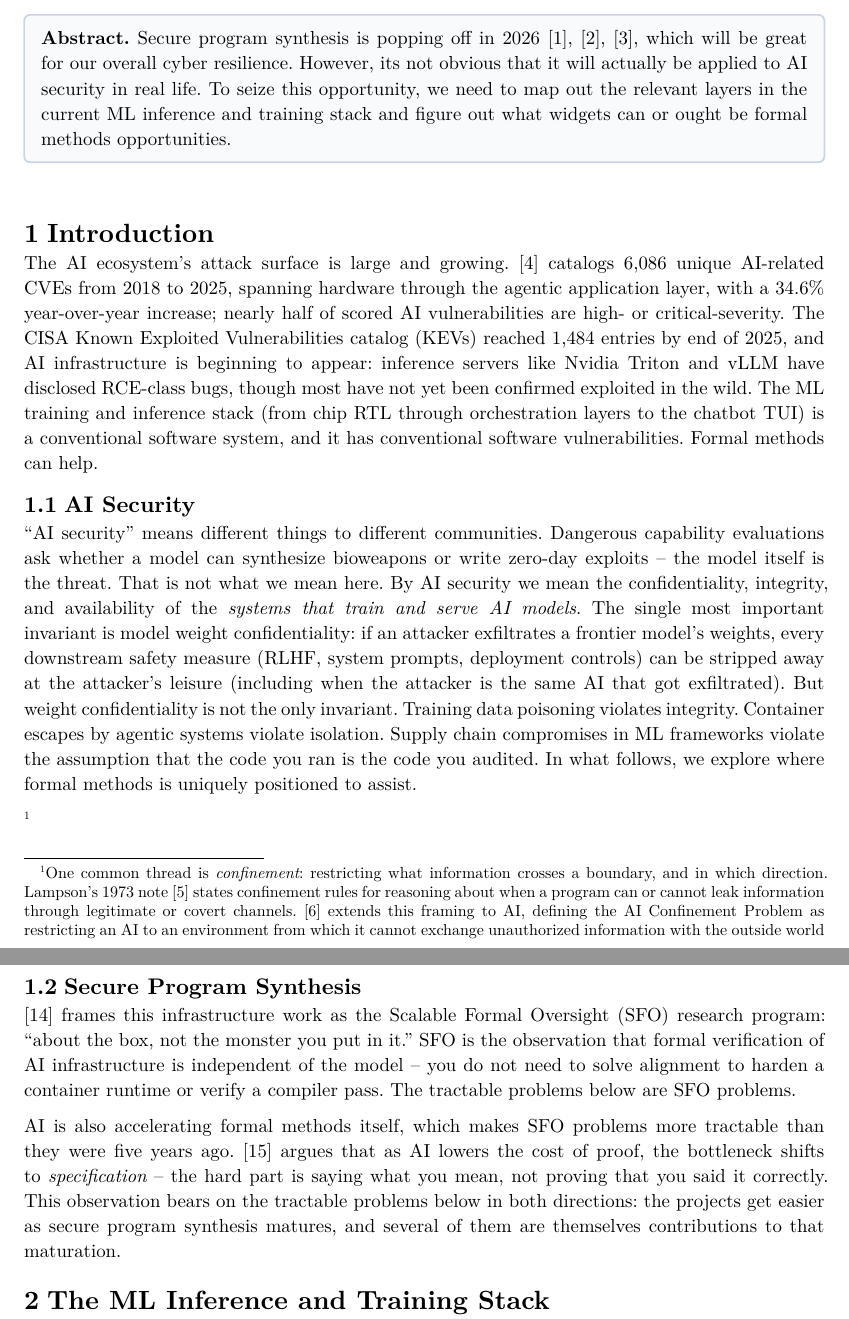
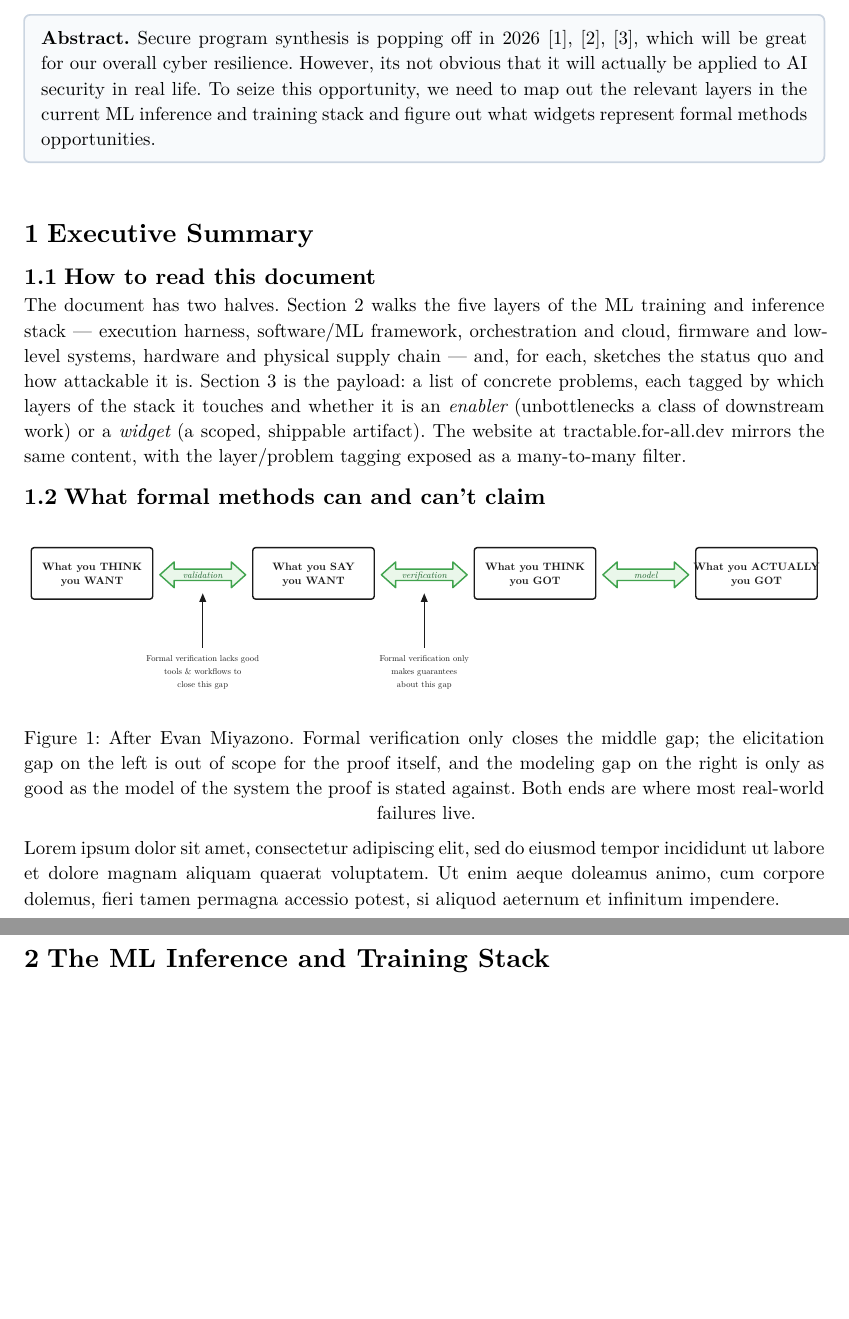
Before and after one commit to for-all-dev/aisec-via-fm, a Typst document (paper/executive/main.typ, which reads paper/common/fns.typ, paper/executive/intro.tentative.typ): two parts of pages 1 and 2 of 30, joined at a grey line, cut so that both start at the same text, the shorter picture padded with empty space. The pictures show the PDF file paper/main.pdf that the author committed with the source.

Commit message:
steal evan's diagram (closes #9)

```diff
--- a/paper/common/fns.typ
+++ b/paper/common/fns.typ
@@ -8,7 +8,7 @@
 
 #let paper_title = [#_texts.title]
 
-#let paper_abstract = [Secure program synthesis is popping off in 2026 @regehr2026zerodof @kleppmann2025fvmainstream @vonhippel2025securesynthesis, which will be great for our overall cyber resilience. However, its not obvious that it will actually be applied to AI security in real life. To seize this opportunity, we need to map out the relevant layers in the current ML inference and training stack and figure out what widgets can or ought be formal methods opportunities.]
+#let paper_abstract = [Secure program synthesis is popping off in 2026 @regehr2026zerodof @kleppmann2025fvmainstream @vonhippel2025securesynthesis, which will be great for our overall cyber resilience. However, its not obvious that it will actually be applied to AI security in real life. To seize this opportunity, we need to map out the relevant layers in the current ML inference and training stack and figure out what widgets represent formal methods opportunities.]
 
 /// Renders a styled layer tag label, used to associate tractable problems with
 /// ML stack layers on the website.
--- /dev/null
+++ b/paper/executive/intro.tentative.typ
@@ -0,0 +1,5 @@
+= Introduction <sec:intro>
+
+The AI ecosystem's attack surface is large and growing. @girnus2026faultlines catalogs 6,086 unique AI-related CVEs from 2018 to 2025, spanning hardware through the agentic application layer, with a 34.6% year-over-year increase; nearly half of scored AI vulnerabilities are high- or critical-severity. The CISA Known Exploited Vulnerabilities catalog (KEVs) reached 1,484 entries by end of 2025, and AI infrastructure is beginning to appear: inference servers like Nvidia Triton and vLLM have disclosed RCE-class bugs, though most have not yet been confirmed exploited in the wild. The ML training and inference stack (from chip RTL through orchestration layers to the chatbot TUI) is a conventional software system, and it has conventional software vulnerabilities. Formal methods can help.
+
+== AI Security <sec:ai-security>
--- a/paper/executive/main.typ
+++ b/paper/executive/main.typ
@@ -1,12 +1,15 @@
-= Introduction <sec:intro>
+= Executive Summary <sec:executive-summary>
 
-The AI ecosystem's attack surface is large and growing. @girnus2026faultlines catalogs 6,086 unique AI-related CVEs from 2018 to 2025, spanning hardware through the agentic application layer, with a 34.6% year-over-year increase; nearly half of scored AI vulnerabilities are high- or critical-severity. The CISA Known Exploited Vulnerabilities catalog (KEVs) reached 1,484 entries by end of 2025, and AI infrastructure is beginning to appear: inference servers like Nvidia Triton and vLLM have disclosed RCE-class bugs, though most have not yet been confirmed exploited in the wild. The ML training and inference stack (from chip RTL through orchestration layers to the chatbot TUI) is a conventional software system, and it has conventional software vulnerabilities. Formal methods can help.
+// TODO(quinn): overhaul this prose. Scaffolding only.
 
-== AI Security <sec:ai-security>
+== How to read this document <sec:how-to-read>
 
-"AI security" means different things to different communities. Dangerous capability evaluations ask whether a model can synthesize bioweapons or write zero-day exploits -- the model itself is the threat. That is not what we mean here. By AI security we mean the confidentiality, integrity, and availability of the _systems that train and serve AI models_. The single most important invariant is model weight confidentiality: if an attacker exfiltrates a frontier model's weights, every downstream safety measure (RLHF, system prompts, deployment controls) can be stripped away at the attacker's leisure (including when the attacker is the same AI that got exfiltrated). But weight confidentiality is not the only invariant. Training data poisoning violates integrity. Container escapes by agentic systems violate isolation. Supply chain compromises in ML frameworks violate the assumption that the code you ran is the code you audited. In what follows, we explore where formal methods is uniquely positioned to assist.
+The document has two halves. @sec:stack walks the five layers of the ML training and inference stack --- execution harness, software/ML framework, orchestration and cloud, firmware and low-level systems, hardware and physical supply chain --- and, for each, sketches the status quo and how attackable it is. @sec:tractable-problems is the payload: a list of concrete problems, each tagged by which layers of the stack it touches and whether it is an _enabler_ (unbottlenecks a class of downstream work) or a _widget_ (a scoped, shippable artifact). The website at #link("https://tractable.for-all.dev")[tractable.for-all.dev] mirrors the same content, with the layer/problem tagging exposed as a many-to-many filter.
 
-#footnote[One common thread is _confinement_: restricting what information crosses a boundary, and in which direction. Lampson's 1973 note @lampson1973confinement states confinement rules for reasoning about when a program can or cannot leak information through legitimate or covert channels. @yampolskiy2012leakproofing extends this framing to AI, defining the AI Confinement Problem as restricting an AI to an environment from which it cannot exchange unauthorized information with the outside world @lesswrong2020aiboxing. Classical AI safety was skeptical of boxing -- Yudkowsky's AI Box experiments were meant to show it couldn't work. Recent work from AI Control @greenblatt2024aicontrol and Safeguarded AI @dalrymple2024safeguardedai has reignited interest.
+== What formal methods can and can't claim <sec:fm-primer>
 
-@dalrymple2024guaranteedsafeai propose a framework for "guaranteed safe AI" built on world models, safety specifications, and verifiers. @tegmark2023provablysafe argue that provably safe systems are the only path to controllable AGI. @dalrymple2024safeguardedai operationalizes a version of this via a gatekeeper architecture where every action requires a machine-checkable proof. These are important papers, and they are maximally ambitious by design. The present document is their complement. We are not trying to solve the alignment problem with formal methods. We are trying to harden the infrastructure that AI systems run on -- the same kind of work that has already been done for compilers, operating systems, and network protocols.
+#figure(
+  image("/executive/fm-gap.svg", width: 100%),
+  caption: [After Evan Miyazono. Formal verification only closes the middle gap; the elicitation gap on the left is out of scope for the proof itself, and the modeling gap on the right is only as good as the model of the system the proof is stated against. Both ends are where most real-world failures live.],
+) <fig:fm-gap>
 
@@ -14,6 +25,2 @@ The connection between the two projects is direct: a proof-carrying code @necula
 
-== Secure Program Synthesis <sec:sps>
-
-@vonhippel2026sfo frames this infrastructure work as the Scalable Formal Oversight (SFO) research program: "about the box, not the monster you put in it." SFO is the observation that formal verification of AI infrastructure is independent of the model -- you do not need to solve alignment to harden a container runtime or verify a compiler pass. The tractable problems below are SFO problems.
-
-AI is also accelerating formal methods itself, which makes SFO problems more tractable than they were five years ago. @dodds2025specsdontexist argues that as AI lowers the cost of proof, the bottleneck shifts to _specification_ -- the hard part is saying what you mean, not proving that you said it correctly. This observation bears on the tractable problems below in both directions: the projects get easier as secure program synthesis matures, and several of them are themselves contributions to that maturation.
+#lorem(40)
```
Also changed, not shown: paper/problems/main.typ (+1 -0 lines), paper/problems/spec-elicitation.typ (added, +25 -0 lines), paper/executive/fm-gap.svg (added), paper/main.pdf, paper/executive/intro.tentative.typ (14 more changed lines), paper/executive/main.typ (10 more changed lines).
